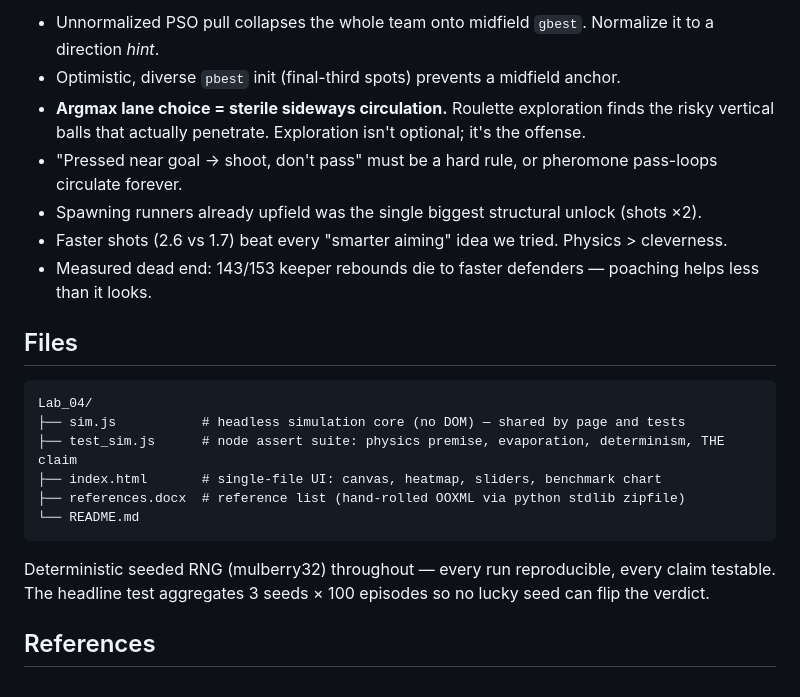
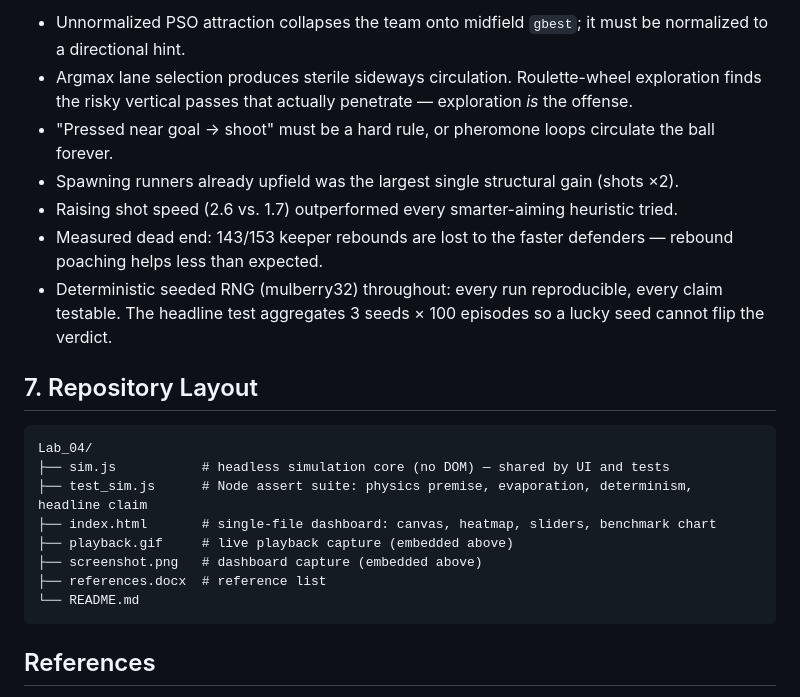
Before and after one commit to shyan23/AFC-Richmond, a Markdown page: README.md, the part around the change printed below. Drawn GitHub-style.

````diff
--- a/README.md
+++ b/README.md
@@ -73,24 +82,24 @@ Try this: crank **kick noise** up. Selfish mode dies instantly (long shots spray
 
-- Unnormalized PSO pull collapses the whole team onto midfield `gbest`. Normalize it to a direction *hint*.
-- Optimistic, diverse `pbest` init (final-third spots) prevents a midfield anchor.
-- **Argmax lane choice = sterile sideways circulation.** Roulette exploration finds the risky vertical balls that actually penetrate. Exploration isn't optional; it's the offense.
-- "Pressed near goal → shoot, don't pass" must be a hard rule, or pheromone pass-loops circulate forever.
-- Spawning runners already upfield was the single biggest structural unlock (shots ×2).
-- Faster shots (2.6 vs 1.7) beat every "smarter aiming" idea we tried. Physics > cleverness.
-- Measured dead end: 143/153 keeper rebounds die to faster defenders — poaching helps less than it looks.
+- Unnormalized PSO attraction collapses the team onto midfield `gbest`; it must be normalized to a directional hint.
+- Argmax lane selection produces sterile sideways circulation. Roulette-wheel exploration finds the risky vertical passes that actually penetrate — exploration *is* the offense.
+- "Pressed near goal → shoot" must be a hard rule, or pheromone loops circulate the ball forever.
+- Spawning runners already upfield was the largest single structural gain (shots ×2).
+- Raising shot speed (2.6 vs. 1.7) outperformed every smarter-aiming heuristic tried.
+- Measured dead end: 143/153 keeper rebounds are lost to the faster defenders — rebound poaching helps less than expected.
+- Deterministic seeded RNG (mulberry32) throughout: every run reproducible, every claim testable. The headline test aggregates 3 seeds × 100 episodes so a lucky seed cannot flip the verdict.
 
-## Files
+## 7. Repository Layout
 
 ```
 Lab_04/
-├── sim.js           # headless simulation core (no DOM) — shared by page and tests
-├── test_sim.js      # node assert suite: physics premise, evaporation, determinism, THE claim
-├── index.html       # single-file UI: canvas, heatmap, sliders, benchmark chart
-├── references.docx  # reference list (hand-rolled OOXML via python stdlib zipfile)
+├── sim.js           # headless simulation core (no DOM) — shared by UI and tests
+├── test_sim.js      # Node assert suite: physics premise, evaporation, determinism, headline claim
+├── index.html       # single-file dashboard: canvas, heatmap, sliders, benchmark chart
+├── playback.gif     # live playback capture (embedded above)
+├── screenshot.png   # dashboard capture (embedded above)
+├── references.docx  # reference list
 └── README.md
 ```
-
-Deterministic seeded RNG (mulberry32) throughout — every run reproducible, every claim testable. The headline test aggregates 3 seeds × 100 episodes so no lucky seed can flip the verdict.
 
 ## References
 
````
Also changed, not shown: other parts of README.md (+49 -40 lines), playback.gif (added), screenshot.png (added), 2 other files.
